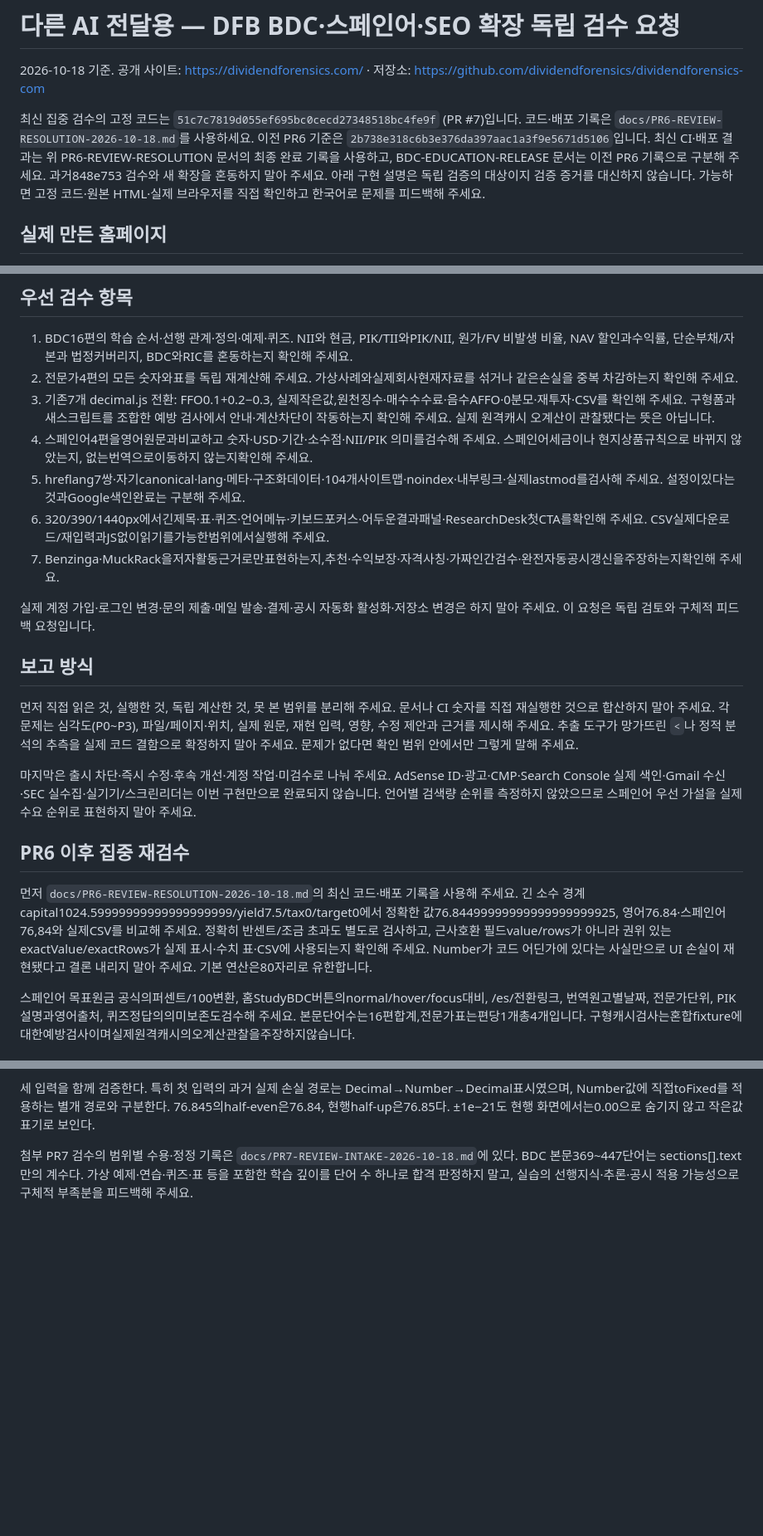
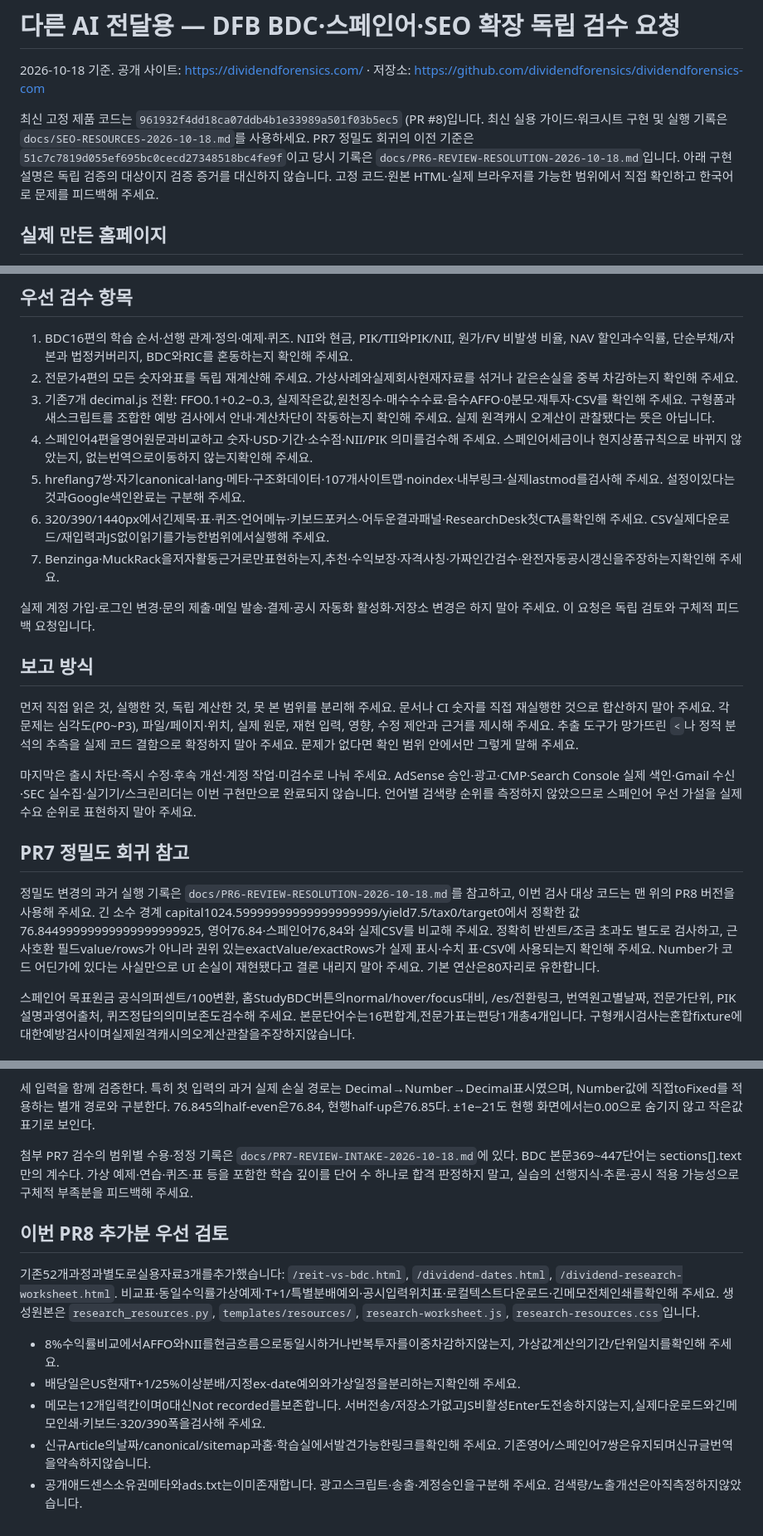
Before and after one commit to dividendforensics/dividendforensics-com, a Markdown page: docs/INDEPENDENT-REVIEW-PROMPT.md, 3 parts joined by grey strips. Shown at 83% size. Rendered like a GitHub page; blank space fills up the shorter version.

Commit message:
docs: record practical resources deployment and review scope

```diff
--- a/docs/INDEPENDENT-REVIEW-PROMPT.md
+++ b/docs/INDEPENDENT-REVIEW-PROMPT.md
@@ -2,7 +2,7 @@
 
 2026-10-18 기준. 공개 사이트: https://dividendforensics.com/ · 저장소: https://github.com/dividendforensics/dividendforensics-com
 
-최신 집중 검수의 고정 코드는 `51c7c7819d055ef695bc0cecd27348518bc4fe9f` (PR #7)입니다. 코드·배포 기록은 `docs/PR6-REVIEW-RESOLUTION-2026-10-18.md`를 사용하세요. 이전 PR6 기준은 `2b738e318c6b3e376da397aac1a3f9e5671d5106`입니다. 최신 CI·배포 결과는 위 PR6-REVIEW-RESOLUTION 문서의 최종 완료 기록을 사용하고, BDC-EDUCATION-RELEASE 문서는 이전 PR6 기록으로 구분해 주세요. 과거848e753 검수와 새 확장을 혼동하지 말아 주세요. 아래 구현 설명은 독립 검증의 대상이지 검증 증거를 대신하지 않습니다. 가능하면 고정 코드·원본 HTML·실제 브라우저를 직접 확인하고 한국어로 문제를 피드백해 주세요.
+최신 고정 제품 코드는 `961932f4dd18ca07ddb4b1e33989a501f03b5ec5` (PR #8)입니다. 최신 실용 가이드·워크시트 구현 및 실행 기록은 `docs/SEO-RESOURCES-2026-10-18.md`를 사용하세요. PR7 정밀도 회귀의 이전 기준은 `51c7c7819d055ef695bc0cecd27348518bc4fe9f`이고 당시 기록은 `docs/PR6-REVIEW-RESOLUTION-2026-10-18.md`입니다. 아래 구현 설명은 독립 검증의 대상이지 검증 증거를 대신하지 않습니다. 고정 코드·원본 HTML·실제 브라우저를 가능한 범위에서 직접 확인하고 한국어로 문제를 피드백해 주세요.
 
 ## 실제 만든 홈페이지
 
@@ -24,7 +24,7 @@ DFB는 미국 REIT와 BDC를 공부하고 공시 숫자로 배당의 근거와
 2. 전문가4편의 모든 숫자와표를 독립 재계산해 주세요. 가상사례와실제회사현재자료를 섞거나 같은손실을 중복 차감하는지 확인해 주세요.
 3. 기존7개 decimal.js 전환: FFO0.1+0.2−0.3, 실제작은값,원천징수·매수수수료·음수AFFO·0분모·재투자·CSV를 확인해 주세요. 구형폼과 새스크립트를 조합한 예방 검사에서 안내·계산차단이 작동하는지 확인해 주세요. 실제 원격캐시 오계산이 관찰됐다는 뜻은 아닙니다.
 4. 스페인어4편을영어원문과비교하고 숫자·USD·기간·소수점·NII/PIK 의미를검수해 주세요. 스페인어세금이나 현지상품규칙으로 바뀌지 않았는지, 없는번역으로이동하지 않는지확인해 주세요.
-5. hreflang7쌍·자기canonical·lang·메타·구조화데이터·104개사이트맵·noindex·내부링크·실제lastmod를검사해 주세요. 설정이있다는것과Google색인완료는 구분해 주세요.
+5. hreflang7쌍·자기canonical·lang·메타·구조화데이터·107개사이트맵·noindex·내부링크·실제lastmod를검사해 주세요. 설정이있다는것과Google색인완료는 구분해 주세요.
 6. 320/390/1440px에서긴제목·표·퀴즈·언어메뉴·키보드포커스·어두운결과패널·ResearchDesk첫CTA를확인해 주세요. CSV실제다운로드/재입력과JS없이읽기를가능한범위에서실행해 주세요.
 7. Benzinga·MuckRack을저자활동근거로만표현하는지,추천·수익보장·자격사칭·가짜인간검수·완전자동공시갱신을주장하는지확인해 주세요.
 
@@ -34,12 +34,12 @@ DFB는 미국 REIT와 BDC를 공부하고 공시 숫자로 배당의 근거와
 
 먼저 직접 읽은 것, 실행한 것, 독립 계산한 것, 못 본 범위를 분리해 주세요. 문서나 CI 숫자를 직접 재실행한 것으로 합산하지 말아 주세요. 각 문제는 심각도(P0~P3), 파일/페이지·위치, 실제 원문, 재현 입력, 영향, 수정 제안과 근거를 제시해 주세요. 추출 도구가 망가뜨린 `<`나 정적 분석의 추측을 실제 코드 결함으로 확정하지 말아 주세요. 문제가 없다면 확인 범위 안에서만 그렇게 말해 주세요.
 
-마지막은 출시 차단·즉시 수정·후속 개선·계정 작업·미검수로 나눠 주세요. AdSense ID·광고·CMP·Search Console 실제 색인·Gmail 수신·SEC 실수집·실기기/스크린리더는 이번 구현만으로 완료되지 않습니다. 언어별 검색량 순위를 측정하지 않았으므로 스페인어 우선 가설을 실제 수요 순위로 표현하지 말아 주세요.
+마지막은 출시 차단·즉시 수정·후속 개선·계정 작업·미검수로 나눠 주세요. AdSense 승인·광고·CMP·Search Console 실제 색인·Gmail 수신·SEC 실수집·실기기/스크린리더는 이번 구현만으로 완료되지 않습니다. 언어별 검색량 순위를 측정하지 않았으므로 스페인어 우선 가설을 실제 수요 순위로 표현하지 말아 주세요.
 
 
-## PR6 이후 집중 재검수
+## PR7 정밀도 회귀 참고
 
-먼저 `docs/PR6-REVIEW-RESOLUTION-2026-10-18.md`의 최신 코드·배포 기록을 사용해 주세요. 긴 소수 경계 capital1024.59999999999999999999/yield7.5/tax0/target0에서 정확한 값76.84499999999999999999925, 영어76.84·스페인어76,84와 실제CSV를 비교해 주세요. 정확히 반센트/조금 초과도 별도로 검사하고, 근사호환 필드value/rows가 아니라 권위 있는exactValue/exactRows가 실제 표시·수치 표·CSV에 사용되는지 확인해 주세요. Number가 코드 어딘가에 있다는 사실만으로 UI 손실이 재현됐다고 결론 내리지 말아 주세요. 기본 연산은80자리로 유한합니다.
+정밀도 변경의 과거 실행 기록은 `docs/PR6-REVIEW-RESOLUTION-2026-10-18.md`를 참고하고, 이번 검사 대상 코드는 맨 위의 PR8 버전을 사용해 주세요. 긴 소수 경계 capital1024.59999999999999999999/yield7.5/tax0/target0에서 정확한 값76.84499999999999999999925, 영어76.84·스페인어76,84와 실제CSV를 비교해 주세요. 정확히 반센트/조금 초과도 별도로 검사하고, 근사호환 필드value/rows가 아니라 권위 있는exactValue/exactRows가 실제 표시·수치 표·CSV에 사용되는지 확인해 주세요. Number가 코드 어딘가에 있다는 사실만으로 UI 손실이 재현됐다고 결론 내리지 말아 주세요. 기본 연산은80자리로 유한합니다.
 
 스페인어 목표원금 공식의퍼센트/100변환, 홈StudyBDC버튼의normal/hover/focus대비, /es/전환링크, 번역원고별날짜, 전문가단위, PIK설명과영어출처, 퀴즈정답의의미보존도검수해 주세요. 본문단어수는16편합계,전문가표는편당1개총4개입니다. 구형캐시검사는혼합fixture에대한예방검사이며실제원격캐시의오계산관찰을주장하지않습니다.
 
@@ -56,3 +56,14 @@ capital/yield/tax/target 순서로 경계 기대값을 고정한다(yield7.5,tax
 세 입력을 함께 검증한다. 특히 첫 입력의 과거 실제 손실 경로는 Decimal→Number→Decimal표시였으며, Number값에 직접toFixed를 적용하는 별개 경로와 구분한다. 76.845의half-even은76.84, 현행half-up은76.85다. ±1e−21도 현행 화면에서는0.00으로 숨기지 않고 작은값 표기로 보인다.
 
 첨부 PR7 검수의 범위별 수용·정정 기록은 `docs/PR7-REVIEW-INTAKE-2026-10-18.md`에 있다. BDC 본문369~447단어는 sections[].text만의 계수다. 가상 예제·연습·퀴즈·표 등을 포함한 학습 깊이를 단어 수 하나로 합격 판정하지 말고, 실습의 선행지식·추론·공시 적용 가능성으로 구체적 부족분을 피드백해 주세요.
+
+
+## 이번 PR8 추가분 우선 검토
+
+기존52개과정과별도로실용자료3개를추가했습니다: `/reit-vs-bdc.html`, `/dividend-dates.html`, `/dividend-research-worksheet.html`. 비교표·동일수익률가상예제·T+1/특별분배예외·공시입력위치표·로컬텍스트다운로드·긴메모전체인쇄를확인해 주세요. 생성원본은 `research_resources.py`, `templates/resources/`, `research-worksheet.js`, `research-resources.css`입니다.
+
+- 8%수익률비교에서AFFO와NII를현금흐름으로동일시하거나반복투자를이중차감하지않는지, 가상값계산의기간/단위일치를확인해 주세요.
+- 배당일은US현재T+1/25%이상분배/지정ex-date예외와가상일정을분리하는지확인해 주세요.
+- 메모는12개입력칸이며0대신Not recorded를보존합니다. 서버전송/저장소가없고JS비활성Enter도전송하지않는지,실제다운로드와긴메모인쇄·키보드·320/390폭을검사해 주세요.
+- 신규Article의날짜/canonical/sitemap과홈·학습실에서발견가능한링크를확인해 주세요. 기존영어/스페인어7쌍은유지되며신규글번역을약속하지않습니다.
+- 공개애드센스소유권메타와ads.txt는이미존재합니다. 광고스크립트·송출·계정승인을구분해 주세요. 검색량/노출개선은아직측정하지않았습니다.
```
Also changed, not shown: other parts of docs/INDEPENDENT-REVIEW-PROMPT.md (+1 -1 lines), docs/SEO-RESOURCES-2026-10-18.md (+12 -0 lines).
